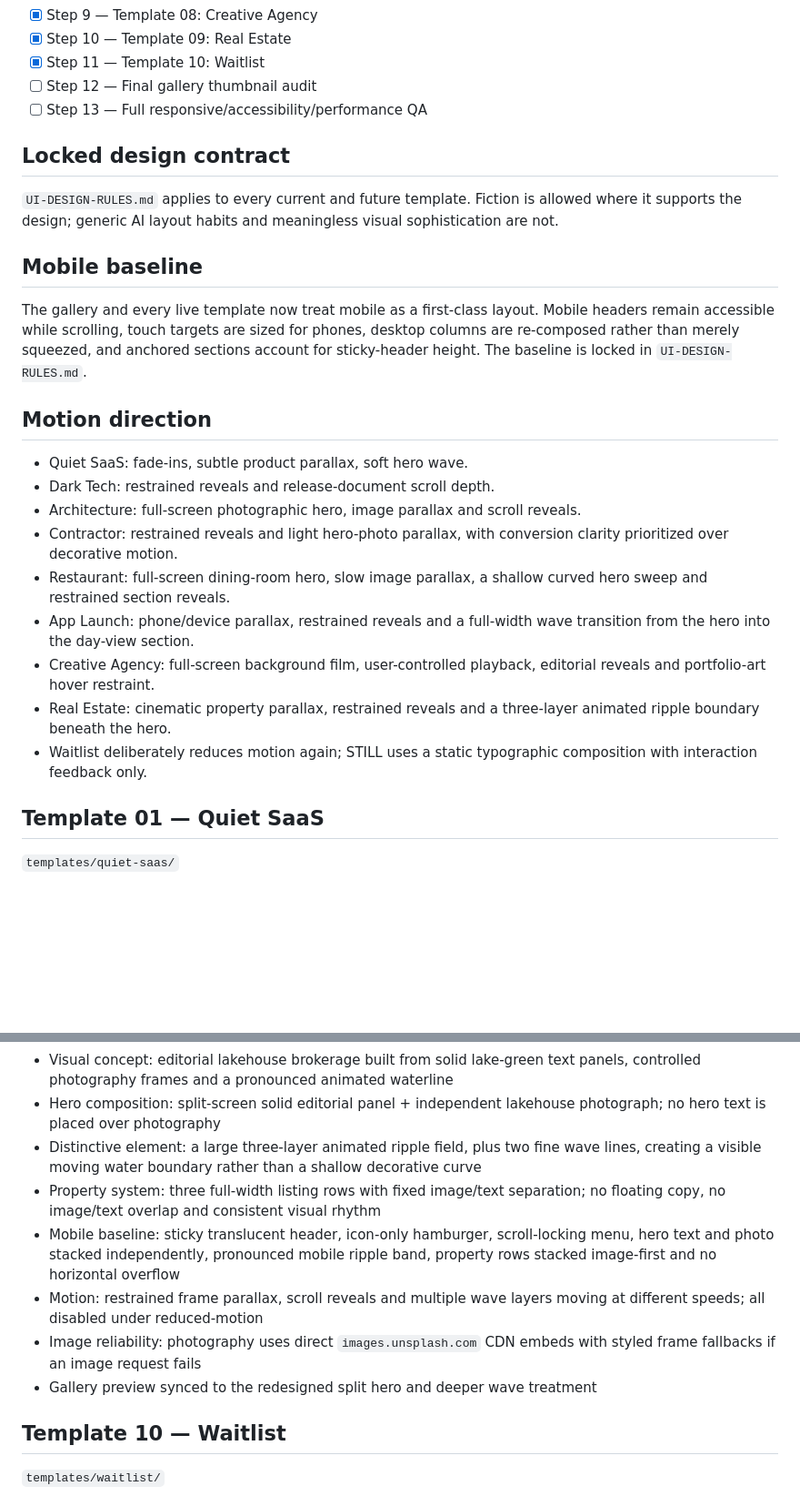
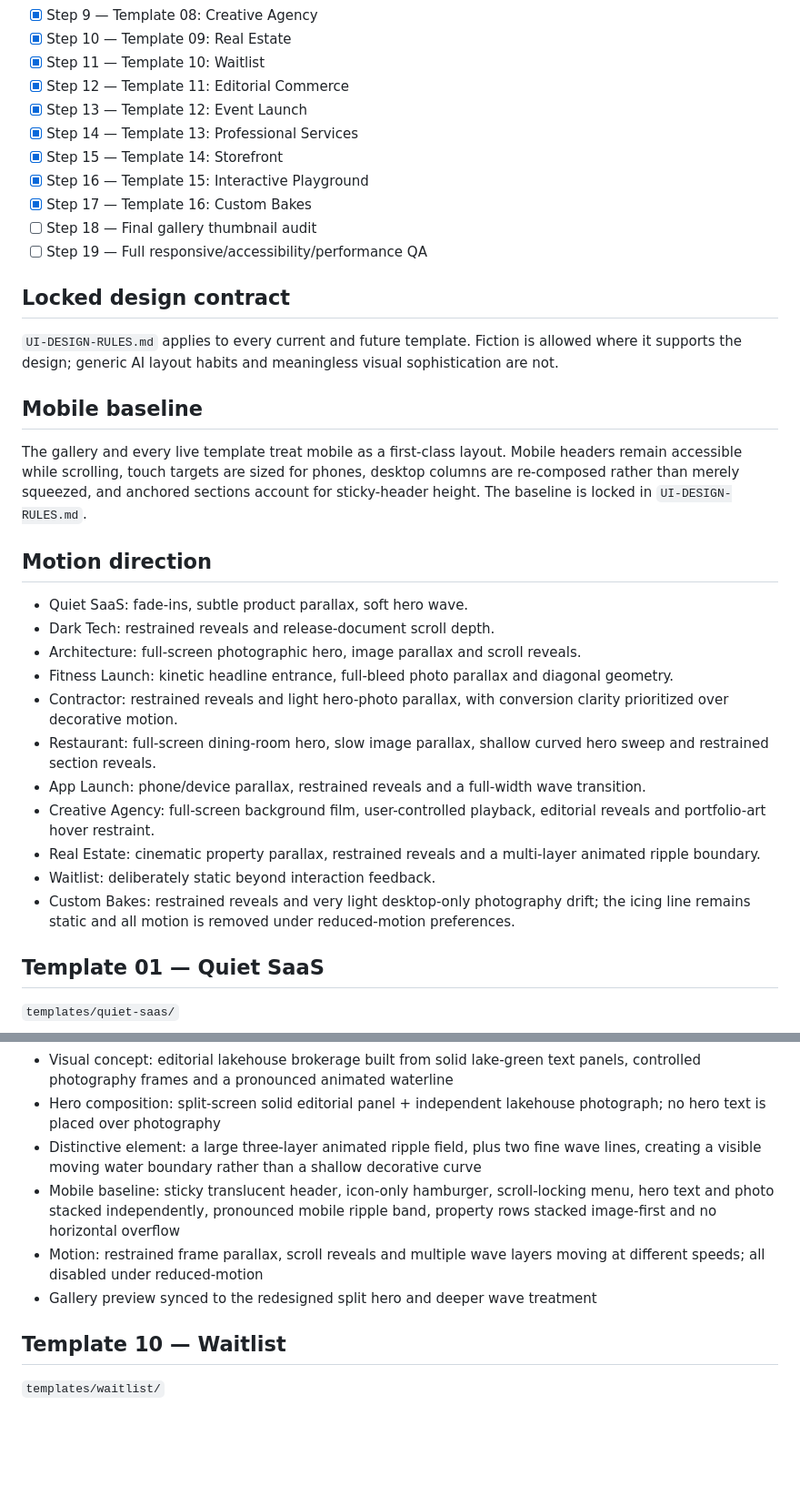
Before and after one commit to StefanSaladino/website-templates, a Markdown page: PROJECT-ROADMAP.md, 2 parts joined by grey strips. Shown at 91% size. Drawn GitHub-style; blank space fills up the shorter version.

```diff
--- a/PROJECT-ROADMAP.md
+++ b/PROJECT-ROADMAP.md
@@ -16,8 +16,14 @@
 - [x] Step 9 — Template 08: Creative Agency
 - [x] Step 10 — Template 09: Real Estate
 - [x] Step 11 — Template 10: Waitlist
-- [ ] Step 12 — Final gallery thumbnail audit
-- [ ] Step 13 — Full responsive/accessibility/performance QA
+- [x] Step 12 — Template 11: Editorial Commerce
+- [x] Step 13 — Template 12: Event Launch
+- [x] Step 14 — Template 13: Professional Services
+- [x] Step 15 — Template 14: Storefront
+- [x] Step 16 — Template 15: Interactive Playground
+- [x] Step 17 — Template 16: Custom Bakes
+- [ ] Step 18 — Final gallery thumbnail audit
+- [ ] Step 19 — Full responsive/accessibility/performance QA
 
 ## Locked design contract
 
@@ -25,19 +31,21 @@
 
 ## Mobile baseline
 
-The gallery and every live template now treat mobile as a first-class layout. Mobile headers remain accessible while scrolling, touch targets are sized for phones, desktop columns are re-composed rather than merely squeezed, and anchored sections account for sticky-header height. The baseline is locked in `UI-DESIGN-RULES.md`.
+The gallery and every live template treat mobile as a first-class layout. Mobile headers remain accessible while scrolling, touch targets are sized for phones, desktop columns are re-composed rather than merely squeezed, and anchored sections account for sticky-header height. The baseline is locked in `UI-DESIGN-RULES.md`.
 
 ## Motion direction
 
 - Quiet SaaS: fade-ins, subtle product parallax, soft hero wave.
 - Dark Tech: restrained reveals and release-document scroll depth.
 - Architecture: full-screen photographic hero, image parallax and scroll reveals.
+- Fitness Launch: kinetic headline entrance, full-bleed photo parallax and diagonal geometry.
 - Contractor: restrained reveals and light hero-photo parallax, with conversion clarity prioritized over decorative motion.
-- Restaurant: full-screen dining-room hero, slow image parallax, a shallow curved hero sweep and restrained section reveals.
-- App Launch: phone/device parallax, restrained reveals and a full-width wave transition from the hero into the day-view section.
+- Restaurant: full-screen dining-room hero, slow image parallax, shallow curved hero sweep and restrained section reveals.
+- App Launch: phone/device parallax, restrained reveals and a full-width wave transition.
 - Creative Agency: full-screen background film, user-controlled playback, editorial reveals and portfolio-art hover restraint.
-- Real Estate: cinematic property parallax, restrained reveals and a three-layer animated ripple boundary beneath the hero.
-- Waitlist deliberately reduces motion again; STILL uses a static typographic composition with interaction feedback only.
+- Real Estate: cinematic property parallax, restrained reveals and a multi-layer animated ripple boundary.
+- Waitlist: deliberately static beyond interaction feedback.
+- Custom Bakes: restrained reveals and very light desktop-only photography drift; the icing line remains static and all motion is removed under reduced-motion preferences.
 
 ## Template 01 — Quiet SaaS
 
@@ -170,12 +174,9 @@ The gallery and every live template now treat mobile as a first-class layout. Mo
 - Visual concept: editorial lakehouse brokerage built from solid lake-green text panels, controlled photography frames and a pronounced animated waterline
 - Hero composition: split-screen solid editorial panel + independent lakehouse photograph; no hero text is placed over photography
 - Distinctive element: a large three-layer animated ripple field, plus two fine wave lines, creating a visible moving water boundary rather than a shallow decorative curve
-- Property system: three full-width listing rows with fixed image/text separation; no floating copy, no image/text overlap and consistent visual rhythm
 - Mobile baseline: sticky translucent header, icon-only hamburger, scroll-locking menu, hero text and photo stacked independently, pronounced mobile ripple band, property rows stacked image-first and no horizontal overflow
 - Motion: restrained frame parallax, scroll reveals and multiple wave layers moving at different speeds; all disabled under reduced-motion
-- Image reliability: photography uses direct `images.unsplash.com` CDN embeds with styled frame fallbacks if an image request fails
 - Gallery preview synced to the redesigned split hero and deeper wave treatment
-
 
 ## Template 10 — Waitlist
 
```
Also changed, not shown: other parts of PROJECT-ROADMAP.md (+35 -8 lines).
